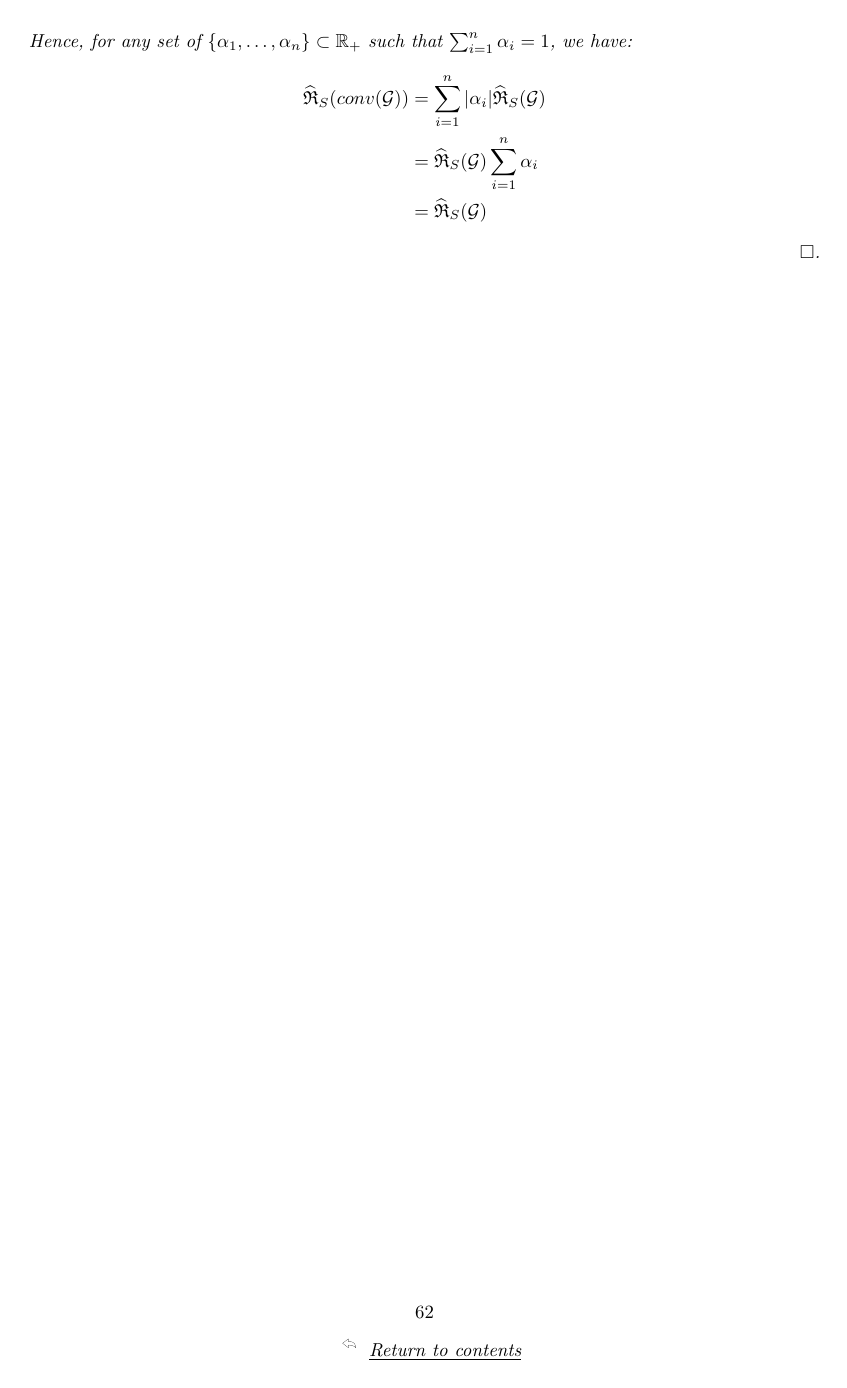
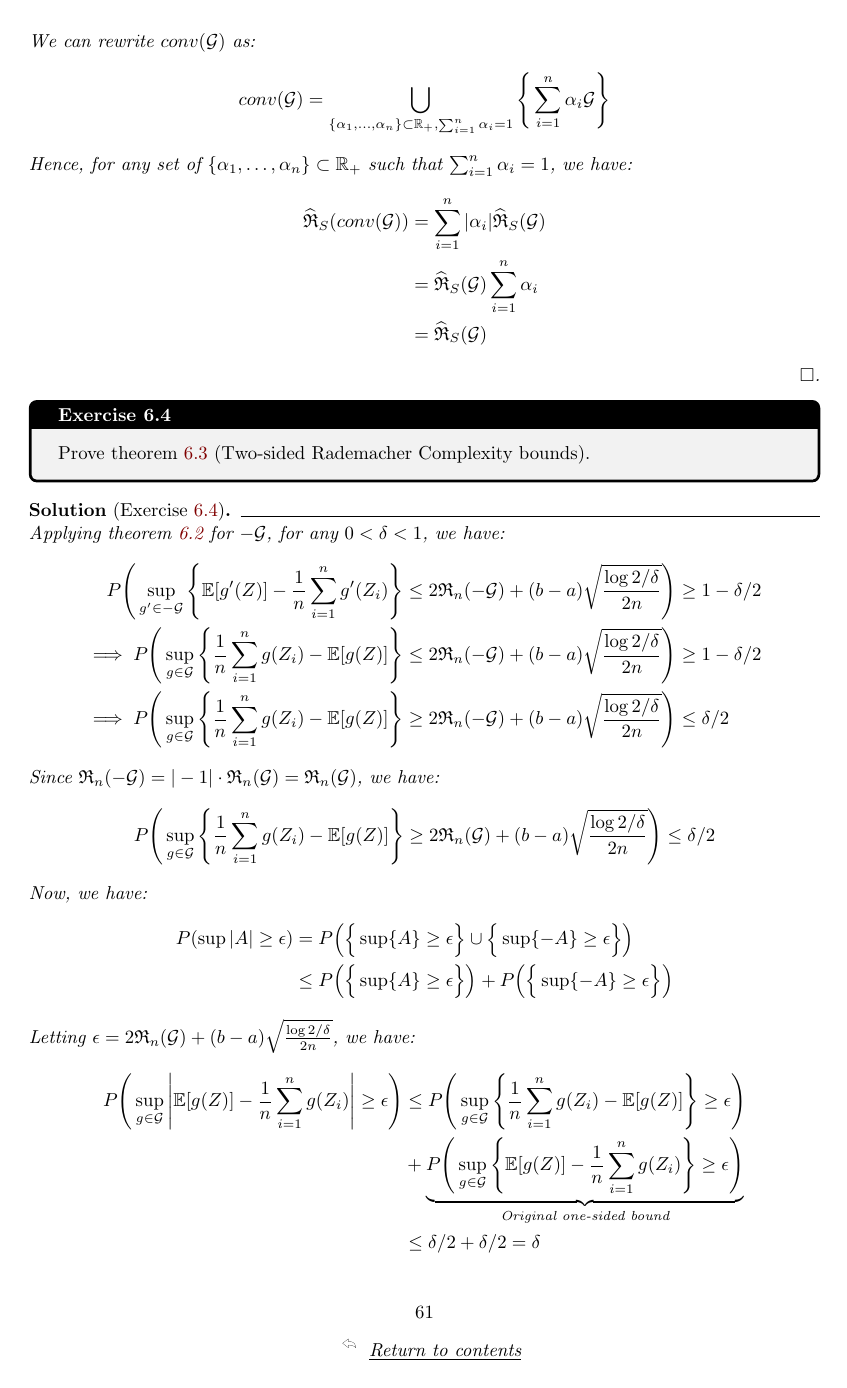
Before and after one commit to hieubkvn123/-NOTES-Statistical-Learning-Theory, a LaTeX paper (main.tex, which reads sections/main/exercises/chap6_exercises.tex): page 62 of 82 before the commit and page 61 of 82 after it. Compiled offline with pdfLaTeX.

Commit message:
Checkpoint

```diff
--- a/sections/main/exercises/chap6_exercises.tex
+++ b/sections/main/exercises/chap6_exercises.tex
@@ -253,3 +255,71 @@
         \end{align*}
     \end{subproof}
 \end{solution*}
+
+\begin{exercise}{}{exercise_6.4}
+    Prove theorem \ref{thm:two_sided_rademacher_bound} (Two-sided Rademacher Complexity bounds).
+\end{exercise}
+
+\begin{solution*}[Exercise \ref{ex:exercise_6.4}]
+    Applying theorem \ref{thm:one_sided_rademacher_bound} for $-\G$, for any $0<\delta<1$, we have:
+    \begin{align*}
+        P\biggRound{
+            \sup_{g'\in -\G}\biggCurl{
+                \E[g'(Z)] - \frac{1}{n}\sum_{i=1}^n g'(Z_i)
+            } \le 2\RC_n(-\G) + (b-a)\sqrt{\frac{\log 2/\delta}{2n}}
+        }&\ge 1 - \delta/2 \\
+        \implies P\biggRound{
+            \sup_{g\in\G}\biggCurl{
+                \frac{1}{n}\sum_{i=1}^n g(Z_i) - \E[g(Z)]
+            } \le 2\RC_n(-\G) + (b-a)\sqrt{\frac{\log 2/\delta}{2n}}
+        }&\ge 1 - \delta/2 \\
+        \implies P\biggRound{
+            \sup_{g\in\G}\biggCurl{
+                \frac{1}{n}\sum_{i=1}^n g(Z_i) - \E[g(Z)]
+            } \ge 2\RC_n(-\G) + (b-a)\sqrt{\frac{\log 2/\delta}{2n}}
+        }&\le \delta/2
+    \end{align*}
+
+    \noindent Since $\RC_n(-\G) = |-1|\cdot \RC_n(\G) = \RC_n(\G)$, we have:
+    \begin{align*}
+        P\biggRound{
+            \sup_{g\in\G}\biggCurl{
+                \frac{1}{n}\sum_{i=1}^n g(Z_i) - \E[g(Z)]
+            } \ge 2\RC_n(\G) + (b-a)\sqrt{\frac{\log 2/\delta}{2n}}
+        }&\le \delta/2
+    \end{align*}
+
+    \noindent Now, we have:
+    \begin{align*}
+        P(\sup|A| \ge \epsilon) &= P\bigRound{\bigCurl{\sup\{A\} \ge \epsilon} \cup \bigCurl{\sup\{-A\} \ge \epsilon}} \\
+        &\le P\bigRound{\bigCurl{\sup\{A\} \ge \epsilon}} + P\bigRound{\bigCurl{\sup\{-A\} \ge \epsilon}}
+    \end{align*}
+
+    \noindent Letting $\epsilon = 2\RC_n(\G) + (b-a)\sqrt{\frac{\log 2/\delta}{2n}}$, we have:
+    \begin{align*}
+        P\biggRound{
+            \sup_{g\in\G}\biggAbs{
+                \E[g(Z)] - \frac{1}{n}\sum_{i=1}^n g(Z_i)
+        } \ge \epsilon}
+        &\le P\biggRound{
+            \sup_{g\in\G}\biggCurl{
+                \frac{1}{n}\sum_{i=1}^n g(Z_i) - \E[g(Z)]
+            } \ge \epsilon
+        } \\
+        & + \underbrace{P\biggRound{
+            \sup_{g\in\G}\biggCurl{
+                \E[g(Z)] - \frac{1}{n}\sum_{i=1}^n g(Z_i)
+            } \ge \epsilon
+        }}_{\text{Original one-sided bound}} \\
+        &\le \delta/2 + \delta/2 = \delta
+    \end{align*}
+
+    \noindent Applying theorem \ref{thm:one_sided_rademacher_bound} and the same reasoning for $-\G$ for the empirical Rademacher Complexity bound, we also have:
+    \begin{align*}
+        P\biggRound{
+            \sup_{g\in\G}\biggAbs{
+                \frac{1}{n}\sum_{i=1}^n g(Z_i) - \E[g(Z)]
+            } \ge 2\ERC_S(\G) + 3(b-a)\sqrt{\frac{\log 4/\delta}{2n}}
+        }&\le \delta/2 + \delta/2 = \delta
+    \end{align*}
+\end{solution*}
```
Also changed, not shown: sections/main/chapters/chap6_rademacher_complexity.tex (+1 -45 lines), output/main.pdf, sections/main/exercises/chap6_exercises.tex (4 more changed lines), 2 other files.
